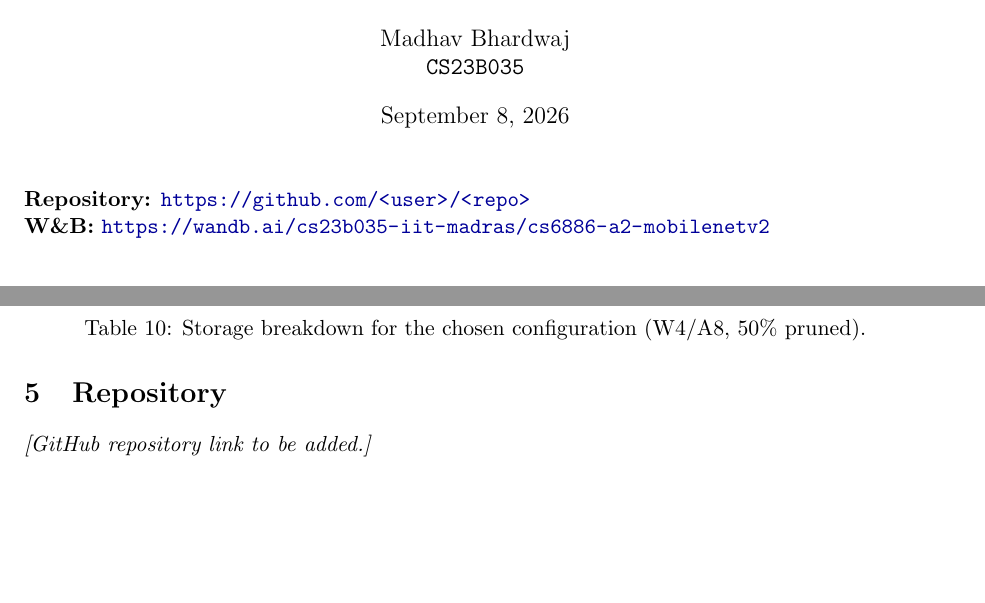
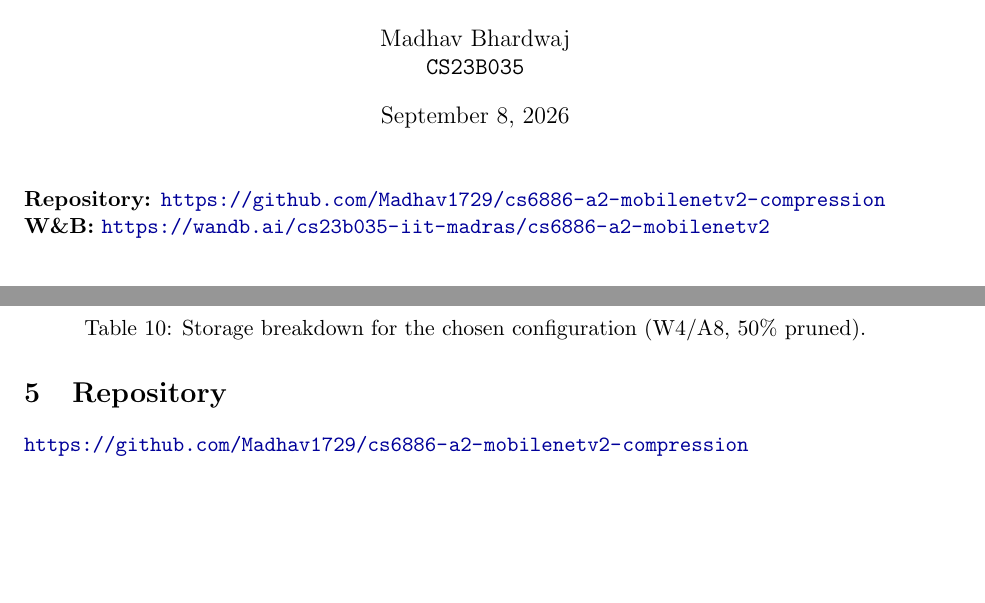
Before and after one commit to Madhav1729/cs6886-a2-mobilenetv2-compression, a LaTeX document (report/report.tex): two parts of pages 1 and 9 of 9, joined at a grey line, cut so that both start at the same text. Compiled offline with pdfLaTeX.

Commit message:
Fill in GitHub repository link in README and report
Co-Authored-By: Claude Opus 5 <noreply@anthropic.com>
Claude-Session: https://claude.ai/code/session_01TBsjYLsd7FdaZ3xh9kr2jK

```diff
--- a/report/report.tex
+++ b/report/report.tex
@@ -16,7 +16,7 @@
 \maketitle
 
 \noindent
-\textbf{Repository:} \url{https://github.com/<user>/<repo>} \\
+\textbf{Repository:} \url{https://github.com/Madhav1729/cs6886-a2-mobilenetv2-compression} \\
 \textbf{W\&B:} \url{https://wandb.ai/cs23b035-iit-madras/cs6886-a2-mobilenetv2}
 
 \vspace{4mm}
@@ -564,7 +564,7 @@ Huffman code tables           & $4.5$   & $0.5\%$ \\
 
 %======================================================================
 \section{Repository}
-\noindent\textit{[GitHub repository link to be added.]}
+\noindent\url{https://github.com/Madhav1729/cs6886-a2-mobilenetv2-compression}
 
 
 \end{document}
```
Also changed, not shown: README.md, report/report.pdf.
